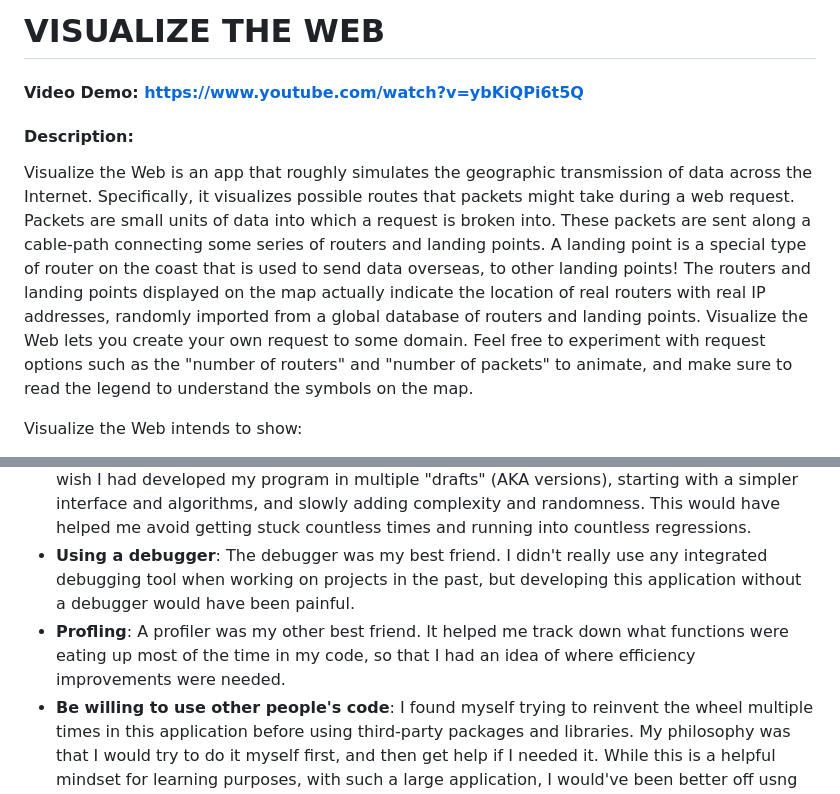
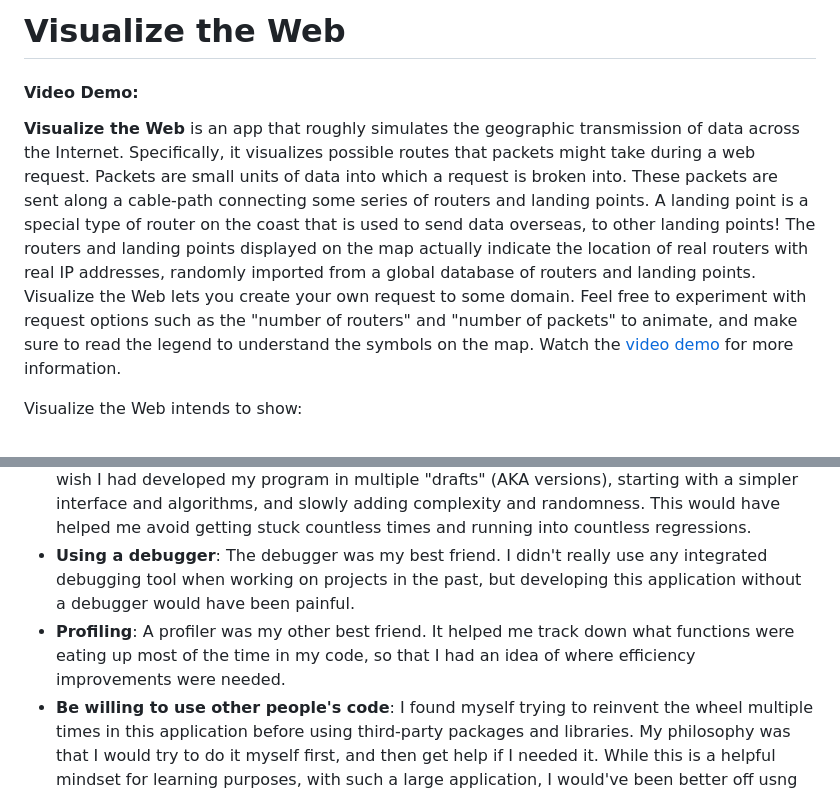
Before and after one commit to ethanjweiner/visualize-the-web, a Markdown page: README.md, 2 parts joined by grey strips. GitHub-like rendering.

```diff
--- a/README.md
+++ b/README.md
@@ -1,8 +1,8 @@
-# VISUALIZE THE WEB
-#### Video Demo:  https://www.youtube.com/watch?v=ybKiQPi6t5Q
-#### Description:
-Visualize the Web is an app that roughly simulates the geographic transmission of data across the Internet. Specifically, it visualizes possible routes that packets might take during a web request. Packets are small units of data into which a request is broken into. These packets are sent along a cable-path connecting some series of routers and landing points. A landing point is a special type of router on the coast that is used to send data overseas, to other landing points! The routers and landing points displayed on the map actually indicate the location of real routers with real IP addresses, randomly imported from a global database of routers and landing points. Visualize the Web lets you create your own request to some domain. Feel free to experiment with request options such as the "number of routers" and "number of packets" to animate, and make sure to read the legend to understand the symbols on the map.
+# Visualize the Web
 
+#### Video Demo:
+
+**Visualize the Web** is an app that roughly simulates the geographic transmission of data across the Internet. Specifically, it visualizes possible routes that packets might take during a web request. Packets are small units of data into which a request is broken into. These packets are sent along a cable-path connecting some series of routers and landing points. A landing point is a special type of router on the coast that is used to send data overseas, to other landing points! The routers and landing points displayed on the map actually indicate the location of real routers with real IP addresses, randomly imported from a global database of routers and landing points. Visualize the Web lets you create your own request to some domain. Feel free to experiment with request options such as the "number of routers" and "number of packets" to animate, and make sure to read the legend to understand the symbols on the map. Watch the [video demo](https://www.youtube.com/watch?v=ybKiQPi6t5Qmore) for more information.
 
 Visualize the Web intends to show:
 
@@ -76,5 +76,5 @@ At the same time, these heuristics only serve as loose guides. I wanted to maint
 - **Importance of proper workspace setup**: I have never used Flask before, so properly setting up the project with packages, dependencies, configuration files, a virtual environment, and a testing library was a bit difficult for me, and I ran into many bumps because of it. Flask in particular is a very lightweight and customizable framework, so I had little guidance on the best way to organize my application. In the future, when learning a new framework, I will take more time to understand recommended file structure patterns and configurations.
 - **Start simple**: The inital approach I took to this application was to develop it all at once, but I wish I had developed my program in multiple "drafts" (AKA versions), starting with a simpler interface and algorithms, and slowly adding complexity and randomness. This would have helped me avoid getting stuck countless times and running into countless regressions.
 - **Using a debugger**: The debugger was my best friend. I didn't really use any integrated debugging tool when working on projects in the past, but developing this application without a debugger would have been painful.
-- **Profling**: A profiler was my other best friend. It helped me track down what functions were eating up most of the time in my code, so that I had an idea of where efficiency improvements were needed.
+- **Profiling**: A profiler was my other best friend. It helped me track down what functions were eating up most of the time in my code, so that I had an idea of where efficiency improvements were needed.
 - **Be willing to use other people's code**: I found myself trying to reinvent the wheel multiple times in this application before using third-party packages and libraries. My philosophy was that I would try to do it myself first, and then get help if I needed it. While this is a helpful mindset for learning purposes, with such a large application, I would've been better off usng libraries first, and then trying to create my own implementations afterward, if I so desired. A great example of this was trying to implement a weighted-random-sampling function -- plenty of libraries exist that do this, but at first, I tried to create it myself.
```
Also changed, not shown: other parts of README.md (+2 -2 lines).
